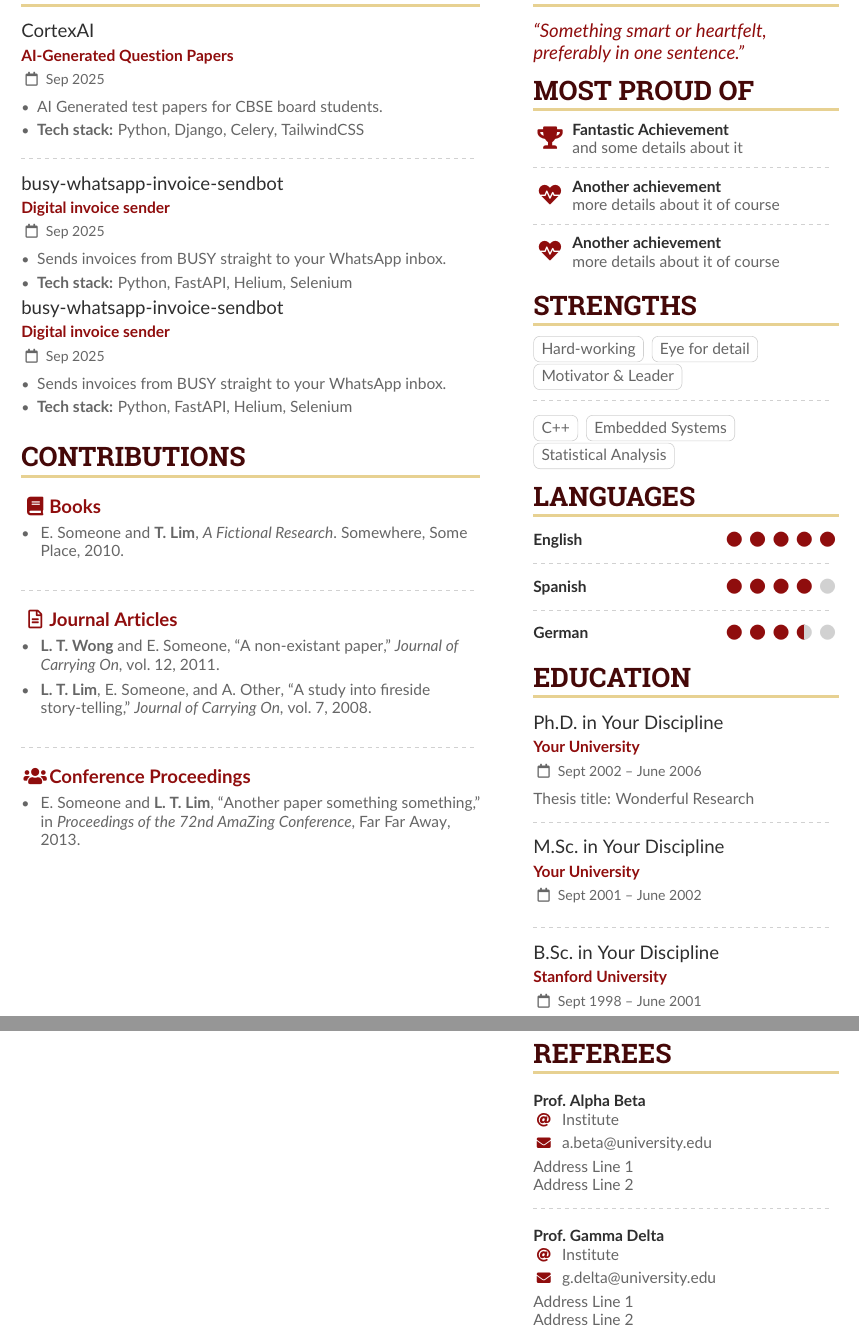
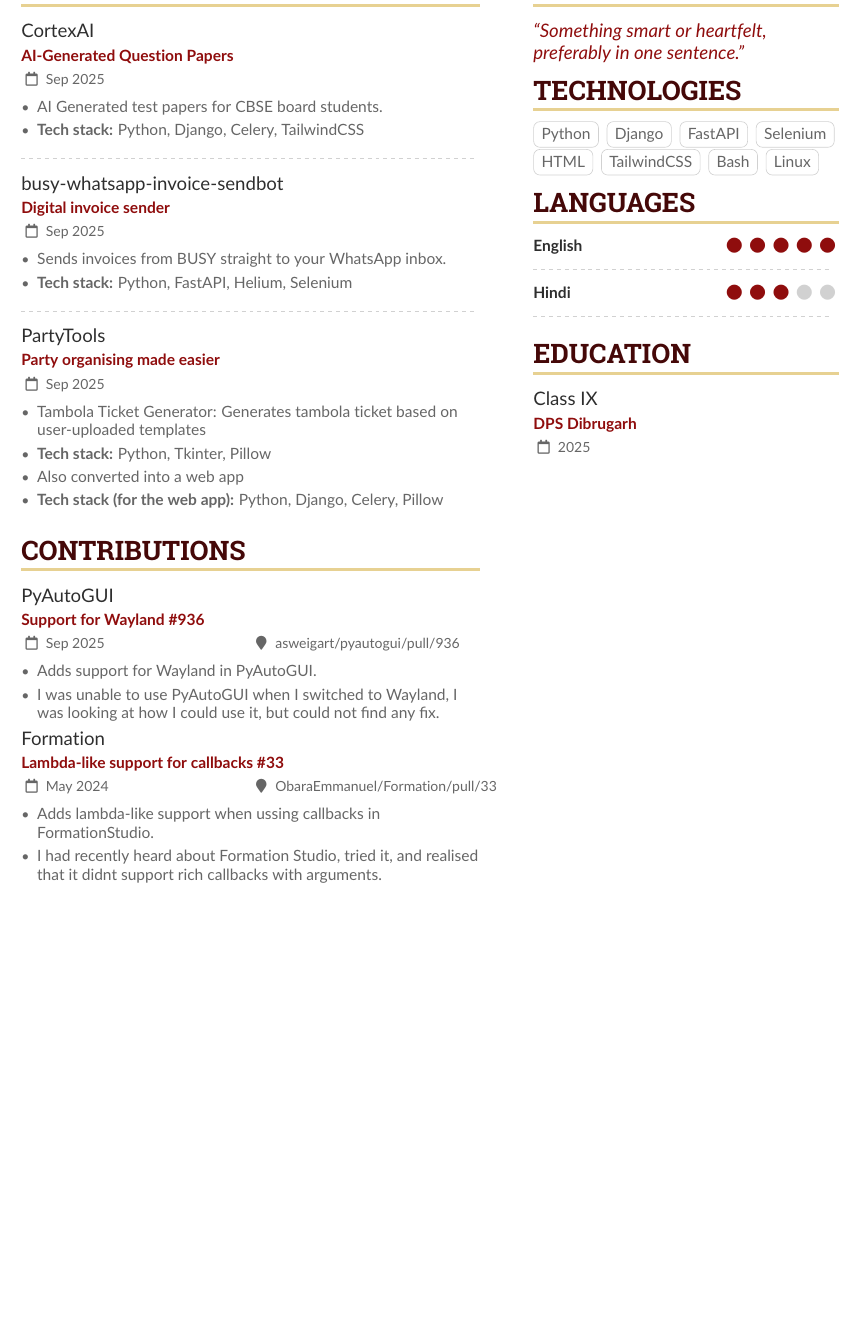
Before and after one commit to KavyanshKhaitan2/latex-cv, a LaTeX CV (sample.tex): two parts of pages 1 and 2 of 2 before the commit and part of the page after it, the two joined at a grey line, cut so that both start at the same text, the shorter picture padded with empty space. Compiled offline with pdfLaTeX.

Commit message:
Updated to my liking (for the most part)

```diff
--- a/sample.tex
+++ b/sample.tex
@@ -171,14 +171,18 @@
 
 \cvevent{busy-whatsapp-invoice-sendbot}{Digital invoice sender}{Sep 2025}{}
 \begin{itemize}
-\item Sends invoices from BUSY straight to your WhatsApp inbox.
-\item \textbf{Tech stack:} Python, FastAPI, Helium, Selenium
+  \item Sends invoices from BUSY straight to your WhatsApp inbox.
+  \item \textbf{Tech stack:} Python, FastAPI, Helium, Selenium
 \end{itemize}
 
-\cvevent{busy-whatsapp-invoice-sendbot}{Digital invoice sender}{Sep 2025}{}
+\divider
+
+\cvevent{PartyTools}{Party organising made easier}{Sep 2025}{}
 \begin{itemize}
-\item Sends invoices from BUSY straight to your WhatsApp inbox.
-\item \textbf{Tech stack:} Python, FastAPI, Helium, Selenium
+\item Tambola Ticket Generator: Generates tambola ticket based on user-uploaded templates
+\item \textbf{Tech stack:} Python, Tkinter, Pillow
+\item Also converted into a web app
+\item \textbf{Tech stack (for the web app):} Python, Django, Celery, Pillow
 \end{itemize}
 
 \medskip
@@ -202,26 +206,38 @@
 
 \cvsection{Contributions}
 
-%% Specify your last name(s) and first name(s) as given in the .bib to automatically bold your own name in the publications list.
-%% One caveat: You need to write \bibnamedelima where there's a space in your name for this to work properly; or write \bibnamedelimi if you use initials in the .bib
-%% You can specify multiple names, especially if you have changed your name or if you need to highlight multiple authors.
-\mynames{Lim/Lian\bibnamedelima Tze,
-  Wong/Lian\bibnamedelima Tze,
-  Lim/Tracy,
-  Lim/L.\bibnamedelimi T.}
-%% MAKE SURE THERE IS NO SPACE AFTER THE FINAL NAME IN YOUR \mynames LIST
+% %% Specify your last name(s) and first name(s) as given in the .bib to automatically bold your own name in the publications list.
+% %% One caveat: You need to write \bibnamedelima where there's a space in your name for this to work properly; or write \bibnamedelimi if you use initials in the .bib
+% %% You can specify multiple names, especially if you have changed your name or if you need to highlight multiple authors.
+% \mynames{Lim/Lian\bibnamedelima Tze,
+%   Wong/Lian\bibnamedelima Tze,
+%   Lim/Tracy,
+%   Lim/L.\bibnamedelimi T.}
+% %% MAKE SURE THERE IS NO SPACE AFTER THE FINAL NAME IN YOUR \mynames LIST
 
-\nocite{*}
+% \nocite{*}
 
-\printbibliography[heading=pubtype,title={\printinfo{\faBook}{Books}},type=book]
+% \printbibliography[heading=pubtype,title={\printinfo{\faBook}{Books}},type=book]
 
-\divider
+% \divider
 
-\printbibliography[heading=pubtype,title={\printinfo{\faFile*[regular]}{Journal Articles}},type=article]
+% \printbibliography[heading=pubtype,title={\printinfo{\faFile*[regular]}{Journal Articles}},type=article]
 
-\divider
+% \divider
 
-\printbibliography[heading=pubtype,title={\printinfo{\faUsers}{Conference Proceedings}},type=inproceedings]
+% \printbibliography[heading=pubtype,title={\printinfo{\faUsers}{Conference Proceedings}},type=inproceedings]
+
+\cvevent{PyAutoGUI}{Support for Wayland \#936}{Sep 2025}{asweigart/pyautogui/pull/936}
+\begin{itemize}
+\item Adds support for Wayland in PyAutoGUI.
+\item I was unable to use PyAutoGUI when I switched to Wayland, I was looking at how I could use it, but could not find any fix.
+\end{itemize}
+
+\cvevent{Formation}{Lambda-like support for callbacks \#33}{May 2024}{ObaraEmmanuel/Formation/pull/33}
+\begin{itemize}
+\item Adds lambda-like support when ussing callbacks in FormationStudio.
+\item I had recently heard about Formation Studio, tried it, and realised that it didnt support rich callbacks with arguments.
+\end{itemize}
 
 %% Switch to the right column. This will now automatically move to the second
 %% page if the content is too long.
@@ -233,72 +249,75 @@
 ``Something smart or heartfelt, preferably in one sentence.''
 \end{quote}
 
-\cvsection{Most Proud of}
+% \cvsection{Most Proud of}
 
-\cvachievement{\faTrophy}{Fantastic Achievement}{and some details about it}
+% \cvachievement{\faTrophy}{Fantastic Achievement}{and some details about it}
 
-\divider
+% \divider
 
-\cvachievement{\faHeartbeat}{Another achievement}{more details about it of course}
+% \cvachievement{\faHeartbeat}{Another achievement}{more details about it of course}
 
-\divider
+% \divider
 
-\cvachievement{\faHeartbeat}{Another achievement}{more details about it of course}
+% \cvachievement{\faHeartbeat}{Another achievement}{more details about it of course}
 
-\cvsection{Strengths}
+\cvsection{Technologies}
 
 % Don't overuse these \cvtag boxes — they're just eye-candies and not essential. If something doesn't fit on a single line, it probably works better as part of an itemized list (probably inlined itemized list), or just as a comma-separated list of strengths.
 
-\cvtag{Hard-working}
-\cvtag{Eye for detail}\\
-\cvtag{Motivator \& Leader}
+\cvtag{Python}
+\cvtag{Django}
+\cvtag{FastAPI}
+\cvtag{Selenium}
+\cvtag{HTML}
+\cvtag{TailwindCSS}
+\cvtag{Bash}
+\cvtag{Linux}
 
-\divider\smallskip
+% \divider\smallskip
 
-\cvtag{C++}
-\cvtag{Embedded Systems}\\
-\cvtag{Statistical Analysis}
+% \cvtag{C++}
+% \cvtag{Embedded Systems}\\
+% \cvtag{Statistical Analysis}
 
 \cvsection{Languages}
 
 \cvskill{English}{5}
 \divider
 
-\cvskill{Spanish}{4}
+\cvskill{Hindi}{3}
 \divider
 
-\cvskill{German}{3.5} %% Supports X.5 values.
 
 %% Yeah I didn't spend too much time making all the
 %% spacing consistent... sorry. Use \smallskip, \medskip,
 %% \bigskip, \vspace etc to make adjustments.
-\medskip
 
 \cvsection{Education}
 
-\cvevent{Ph.D.\ in Your Discipline}{Your University}{Sept 2002 -- June 2006}{}
-Thesis title: Wonderful Research
-
-\divider
-
-\cvevent{M.Sc.\ in Your Discipline}{Your University}{Sept 2001 -- June 2002}{}
-
-\divider
-
-\cvevent{B.Sc.\ in Your Discipline}{Stanford University}{Sept 1998 -- June 2001}{}
+\cvevent{Class IX}{DPS Dibrugarh}{2025}{}
+% Thesis title: Wonderful Research
 
 % \divider
 
-\cvsection{Referees}
+% \cvevent{M.Sc.\ in Your Discipline}{Your University}{Sept 2001 -- June 2002}{}
 
-% \cvref{name}{email}{mailing address}
-\cvref{Prof.\ Alpha Beta}{Institute}{a.beta@university.edu}
-{Address Line 1\\Address Line 2}
+% \divider
 
-\divider
+% \cvevent{B.Sc.\ in Your Discipline}{Stanford University}{Sept 1998 -- June 2001}{}
 
-\cvref{Prof.\ Gamma Delta}{Institute}{g.delta@university.edu}
-{Address Line 1\\Address Line 2}
+% \divider
+
+% \cvsection{References}
+
+% % \cvref{name}{email}{mailing address}
+% \cvref{Prof.\ Alpha Beta}{Institute}{a.beta@university.edu}
+% {Address Line 1\\Address Line 2}
+
+% \divider
+
+% \cvref{Prof.\ Gamma Delta}{Institute}{g.delta@university.edu}
+% {Address Line 1\\Address Line 2}
 
 
 \end{paracol}
```
Also changed, not shown: sample.pdf, 5 other files.
